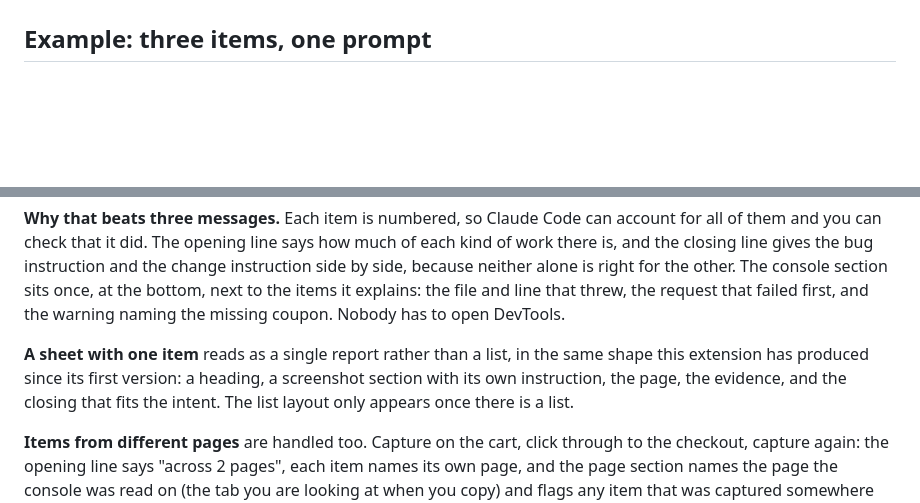
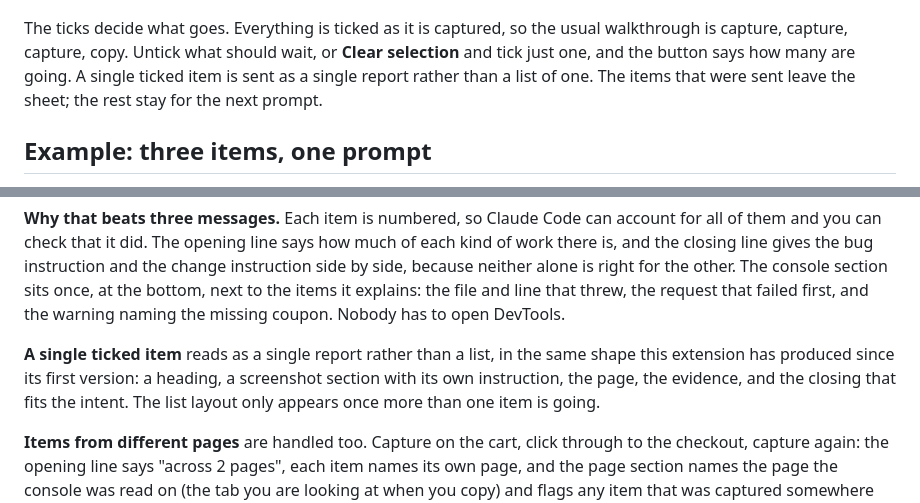
Before and after one commit to srdjanmitrovic/claude-punch-list, a Markdown page: README.md, 2 parts joined by grey strips. GitHub-like rendering; blank space fills up the shorter version.

```diff
--- a/README.md
+++ b/README.md
@@ -126,4 +129,10 @@ each screenshot from its path, works through the items, and says which item each
 belongs to.
+
+The ticks decide what goes. Everything is ticked as it is captured, so the usual walkthrough
+is capture, capture, capture, copy. Untick what should wait, or **Clear selection** and tick
+just one, and the button says how many are going. A single ticked item is sent as a single
+report rather than a list of one. The items that were sent leave the sheet; the rest stay for
+the next prompt.
 
 ## Example: three items, one prompt
 
@@ -207,10 +216,10 @@ side, because neither alone is right for the other. The console section sits onc
 bottom, next to the items it explains: the file and line that threw, the request that failed
 first, and the warning naming the missing coupon. Nobody has to open DevTools.
 
-**A sheet with one item** reads as a single report rather than a list, in the same shape this
+**A single ticked item** reads as a single report rather than a list, in the same shape this
 extension has produced since its first version: a heading, a screenshot section with its own
 instruction, the page, the evidence, and the closing that fits the intent. The list layout
-only appears once there is a list.
+only appears once more than one item is going.
 
 **Items from different pages** are handled too. Capture on the cart, click through to the
 checkout, capture again: the opening line says "across 2 pages", each item names its own
```
Also changed, not shown: other parts of README.md (+13 -10 lines), docs/media/capture-element.png, docs/media/capture-region.png, docs/media/demo.gif, docs/media/panel-dark.png, docs/media/panel-light.png, 4 other files.
